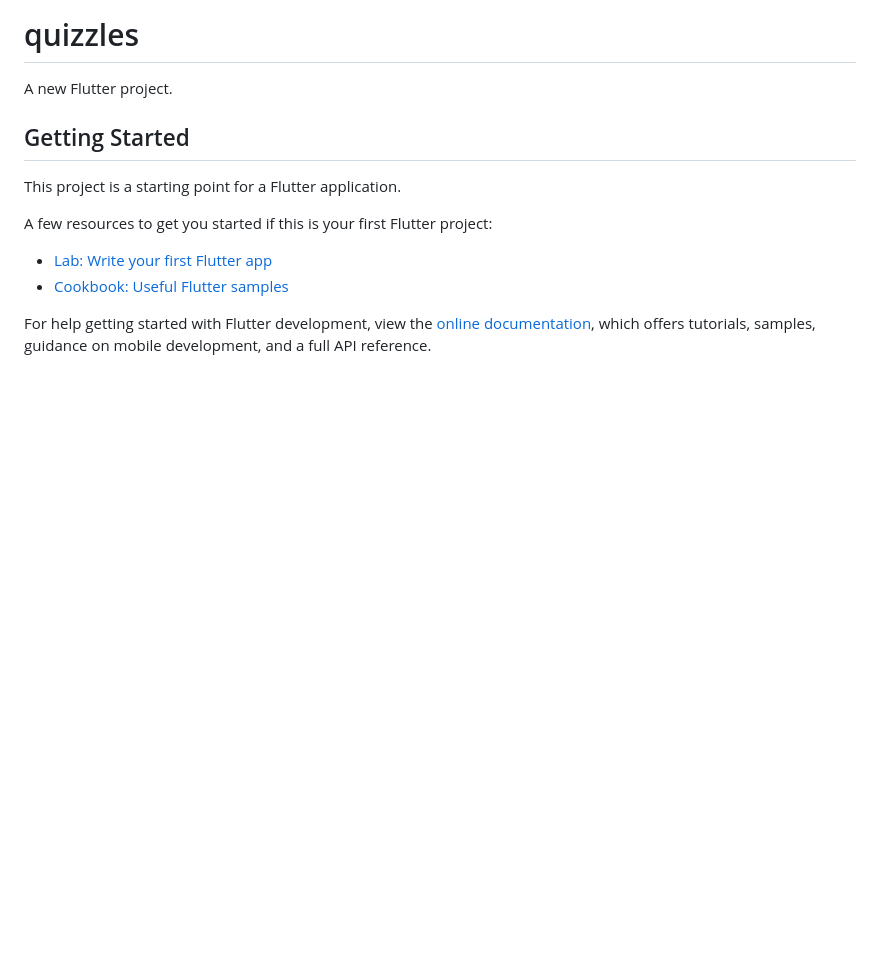
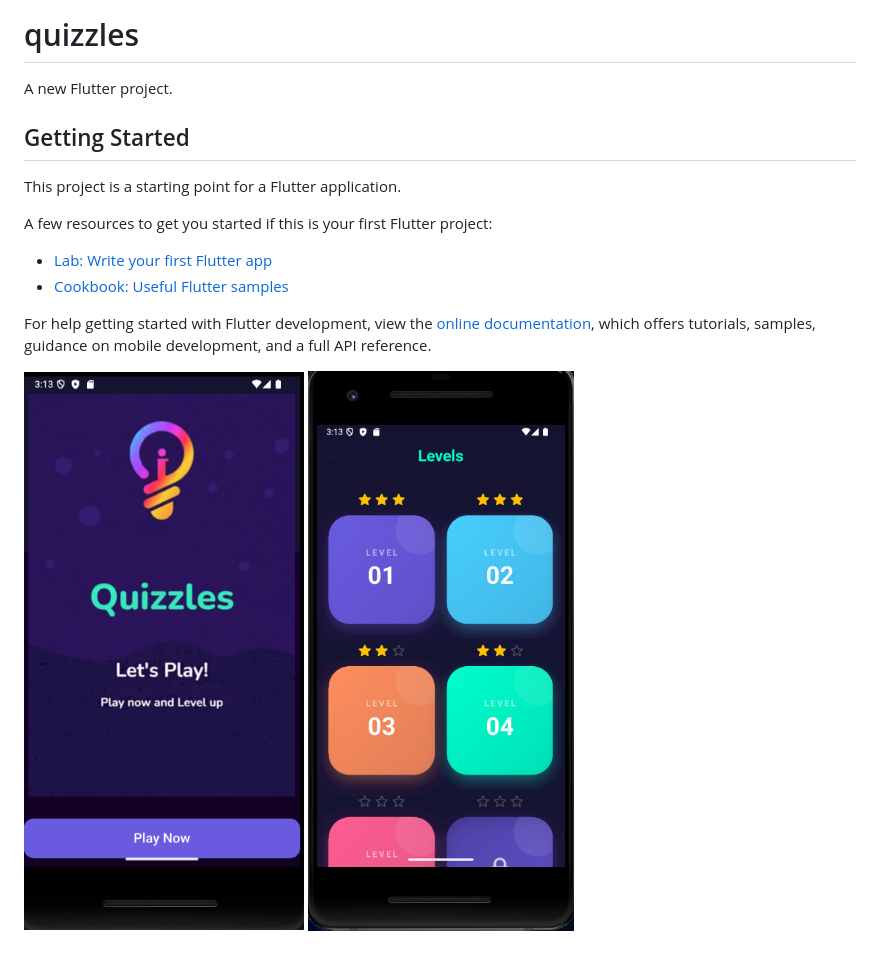
Before and after one commit to Hazem-elsayed-nassar/quizzles, a Markdown page: README.md, the part around the change. Rendered like a GitHub page; pictures changed too: assets/images/Screenshot 2025-12-24 151338.png (added), assets/images/Screenshot 2025-12-24 151352.png (added); blank space fills up the shorter version.

```diff
--- a/README.md
+++ b/README.md
@@ -14,3 +14,7 @@ A few resources to get you started if this is your first Flutter project:
 For help getting started with Flutter development, view the
 [online documentation](https://docs.flutter.dev/), which offers tutorials,
 samples, guidance on mobile development, and a full API reference.
+
+
+![Screen 1](assets/images/Screenshot%202025-12-24%20151352.png)
+![Screen 2](assets/images/Screenshot%202025-12-24%20151338.png)
```
